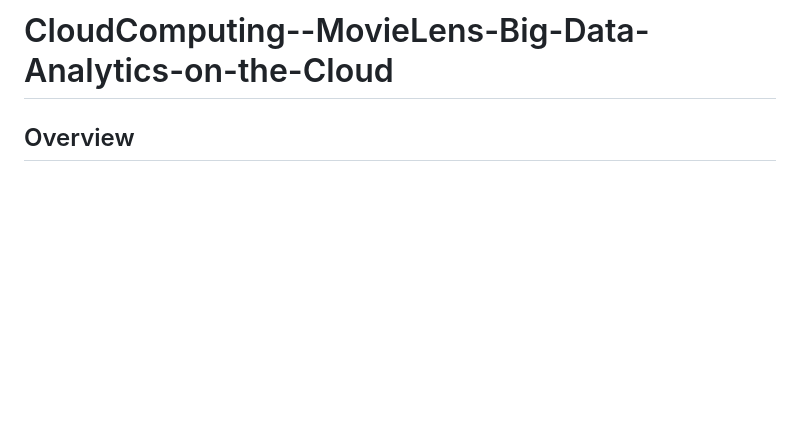
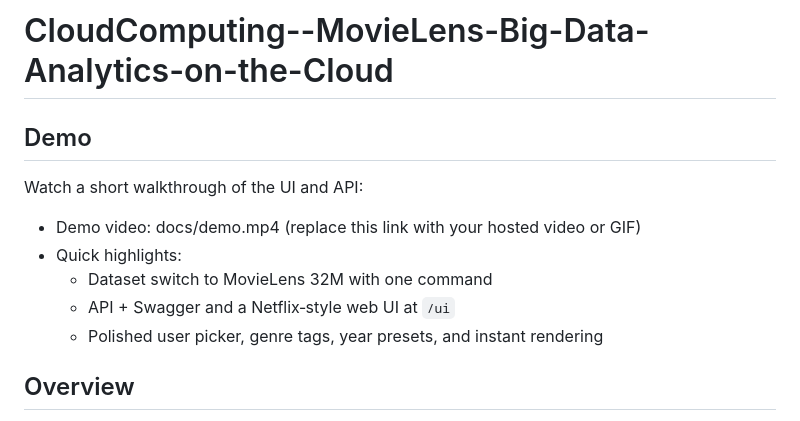
Before and after one commit to TsungTseTu122/CloudComputing--MovieLens-Big-Data-Analytics-on-the-Cloud, a Markdown page: README.md, the part around one of its changes. Rendered like a GitHub page; blank space fills up the shorter version.

```diff
--- a/README.md
+++ b/README.md
@@ -1,4 +1,15 @@
 # CloudComputing--MovieLens-Big-Data-Analytics-on-the-Cloud
+
+## Demo
+
+Watch a short walkthrough of the UI and API:
+
+- Demo video: docs/demo.mp4 (replace this link with your hosted video or GIF)
+- Quick highlights:
+  - Dataset switch to MovieLens 32M with one command
+  - API + Swagger and a Netflix‑style web UI at `/ui`
+  - Polished user picker, genre tags, year presets, and instant rendering
+
 
 ## Overview
 This project analyzes the MovieLens dataset using PySpark, Hadoop HDFS, and Docker to perform clustering, classification, and association rule mining on user-movie interactions. The system runs in a containerized cloud environment with Spark clusters, enabling scalable big data processing.
```
Also changed, not shown: other parts of README.md (+55 -0 lines).
